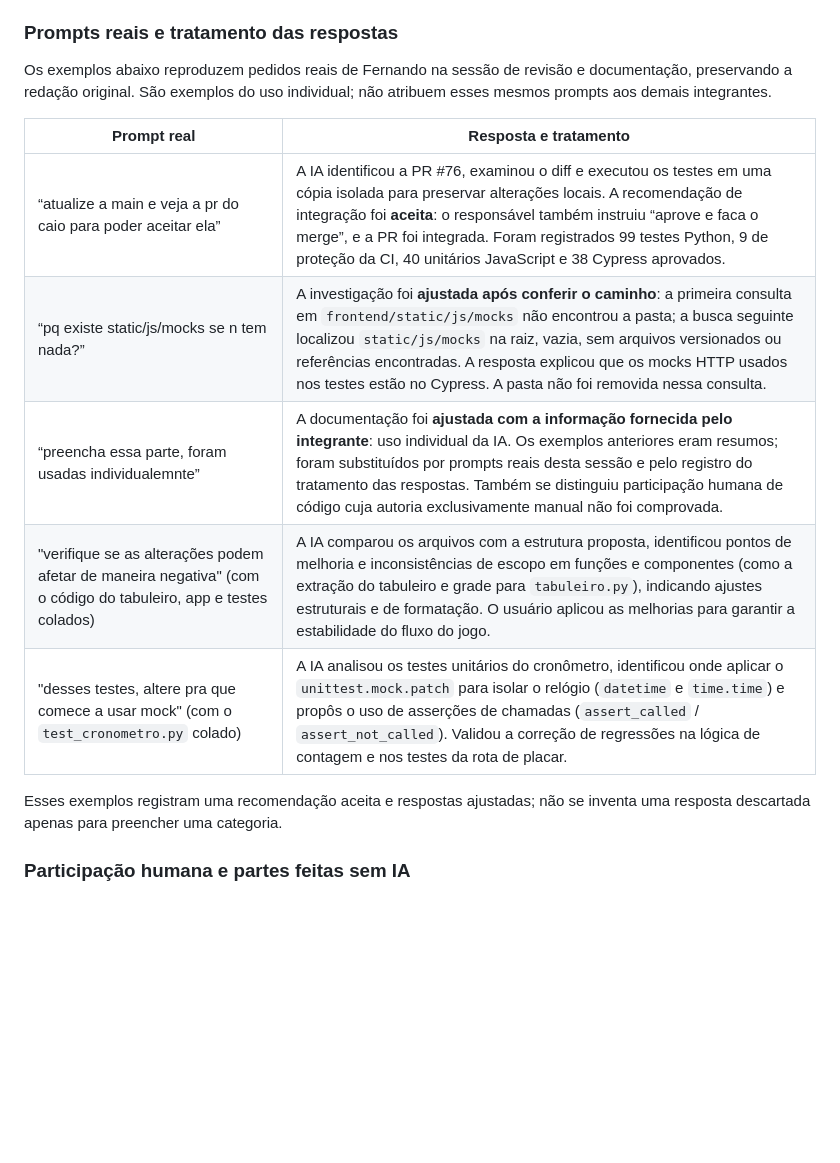
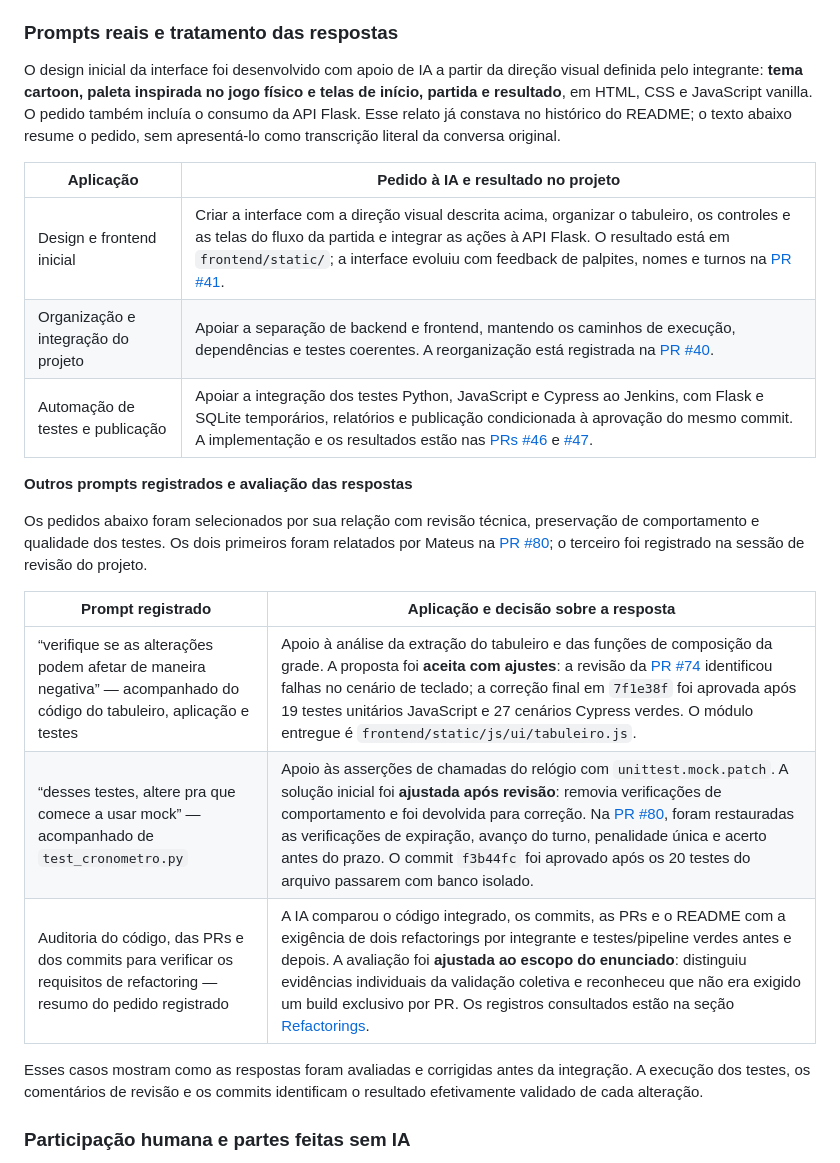
Before and after one commit to C14-Inatel-2026-2/EntreLinhas, a Markdown page: README.md, the part around the change. Rendered like a GitHub page; blank space fills up the shorter version.

Commit message:
docs: prioriza exemplos tecnicos na secao de prompts de IA

```diff
--- a/README.md
+++ b/README.md
@@ -1177,20 +1177,36 @@ demais integrantes.
 
 ### Prompts reais e tratamento das respostas
 
-Os exemplos abaixo reproduzem pedidos reais de Fernando na sessão de revisão
-e documentação, preservando a redação original. São exemplos do uso individual;
-não atribuem esses mesmos prompts aos demais integrantes.
+O design inicial da interface foi desenvolvido com apoio de IA a partir da
+direção visual definida pelo integrante: **tema cartoon, paleta inspirada no
+jogo físico e telas de início, partida e resultado**, em HTML, CSS e JavaScript
+vanilla. O pedido também incluía o consumo da API Flask. Esse relato já constava
+no histórico do README; o texto abaixo resume o pedido, sem apresentá-lo como
+transcrição literal da conversa original.
 
-| Prompt real | Resposta e tratamento |
+| Aplicação | Pedido à IA e resultado no projeto |
 | --- | --- |
-| “atualize a main e veja a pr do caio para poder aceitar ela” | A IA identificou a PR #76, examinou o diff e executou os testes em uma cópia isolada para preservar alterações locais. A recomendação de integração foi **aceita**: o responsável também instruiu “aprove e faca o merge”, e a PR foi integrada. Foram registrados 99 testes Python, 9 de proteção da CI, 40 unitários JavaScript e 38 Cypress aprovados. |
-| “pq existe static/js/mocks se n tem nada?” | A investigação foi **ajustada após conferir o caminho**: a primeira consulta em `frontend/static/js/mocks` não encontrou a pasta; a busca seguinte localizou `static/js/mocks` na raiz, vazia, sem arquivos versionados ou referências encontradas. A resposta explicou que os mocks HTTP usados nos testes estão no Cypress. A pasta não foi removida nessa consulta. |
-| “preencha essa parte, foram usadas individualemnte” | A documentação foi **ajustada com a informação fornecida pelo integrante**: uso individual da IA. Os exemplos anteriores eram resumos; foram substituídos por prompts reais desta sessão e pelo registro do tratamento das respostas. Também se distinguiu participação humana de código cuja autoria exclusivamente manual não foi comprovada. |
-| "verifique se as alterações podem afetar de maneira negativa" (com o código do tabuleiro, app e testes colados) | A IA comparou os arquivos com a estrutura proposta, identificou pontos de melhoria e inconsistências de escopo em funções e componentes (como a extração do tabuleiro e grade para `tabuleiro.py`), indicando ajustes estruturais e de formatação. O usuário aplicou as melhorias para garantir a estabilidade do fluxo do jogo. |
-| "desses testes, altere pra que comece a usar mock" (com o `test_cronometro.py` colado) | A IA analisou os testes unitários do cronômetro, identificou onde aplicar o `unittest.mock.patch` para isolar o relógio (`datetime` e `time.time`) e propôs o uso de asserções de chamadas (`assert_called` / `assert_not_called`). Validou a correção de regressões na lógica de contagem e nos testes da rota de placar. |
+| Design e frontend inicial | Criar a interface com a direção visual descrita acima, organizar o tabuleiro, os controles e as telas do fluxo da partida e integrar as ações à API Flask. O resultado está em `frontend/static/`; a interface evoluiu com feedback de palpites, nomes e turnos na [PR #41](https://github.com/C14-Inatel-2026-2/EntreLinhas/pull/41). |
+| Organização e integração do projeto | Apoiar a separação de backend e frontend, mantendo os caminhos de execução, dependências e testes coerentes. A reorganização está registrada na [PR #40](https://github.com/C14-Inatel-2026-2/EntreLinhas/pull/40). |
+| Automação de testes e publicação | Apoiar a integração dos testes Python, JavaScript e Cypress ao Jenkins, com Flask e SQLite temporários, relatórios e publicação condicionada à aprovação do mesmo commit. A implementação e os resultados estão nas [PRs #46](https://github.com/C14-Inatel-2026-2/EntreLinhas/pull/46) e [#47](https://github.com/C14-Inatel-2026-2/EntreLinhas/pull/47). |
 
-Esses exemplos registram uma recomendação aceita e respostas ajustadas; não se
-inventa uma resposta descartada apenas para preencher uma categoria.
+**Outros prompts registrados e avaliação das respostas**
+
+Os pedidos abaixo foram selecionados por sua relação com revisão técnica,
+preservação de comportamento e qualidade dos testes. Os dois primeiros foram
+relatados por Mateus na [PR #80](https://github.com/C14-Inatel-2026-2/EntreLinhas/pull/80);
+o terceiro foi registrado na sessão de revisão do projeto.
+
+| Prompt registrado | Aplicação e decisão sobre a resposta |
+| --- | --- |
+| “verifique se as alterações podem afetar de maneira negativa” — acompanhado do código do tabuleiro, aplicação e testes | Apoio à análise da extração do tabuleiro e das funções de composição da grade. A proposta foi **aceita com ajustes**: a revisão da [PR #74](https://github.com/C14-Inatel-2026-2/EntreLinhas/pull/74) identificou falhas no cenário de teclado; a correção final em `7f1e38f` foi aprovada após 19 testes unitários JavaScript e 27 cenários Cypress verdes. O módulo entregue é `frontend/static/js/ui/tabuleiro.js`. |
+| “desses testes, altere pra que comece a usar mock” — acompanhado de `test_cronometro.py` | Apoio às asserções de chamadas do relógio com `unittest.mock.patch`. A solução inicial foi **ajustada após revisão**: removia verificações de comportamento e foi devolvida para correção. Na [PR #80](https://github.com/C14-Inatel-2026-2/EntreLinhas/pull/80), foram restauradas as verificações de expiração, avanço do turno, penalidade única e acerto antes do prazo. O commit `f3b44fc` foi aprovado após os 20 testes do arquivo passarem com banco isolado. |
+| Auditoria do código, das PRs e dos commits para verificar os requisitos de refactoring — resumo do pedido registrado | A IA comparou o código integrado, os commits, as PRs e o README com a exigência de dois refactorings por integrante e testes/pipeline verdes antes e depois. A avaliação foi **ajustada ao escopo do enunciado**: distinguiu evidências individuais da validação coletiva e reconheceu que não era exigido um build exclusivo por PR. Os registros consultados estão na seção [Refactorings](#refactorings). |
+
+Esses casos mostram como as respostas foram avaliadas e corrigidas antes da
+integração. A execução dos testes, os comentários de revisão e os commits
+identificam o resultado efetivamente validado de cada alteração.
+
 
 ### Participação humana e partes feitas sem IA
 
```
